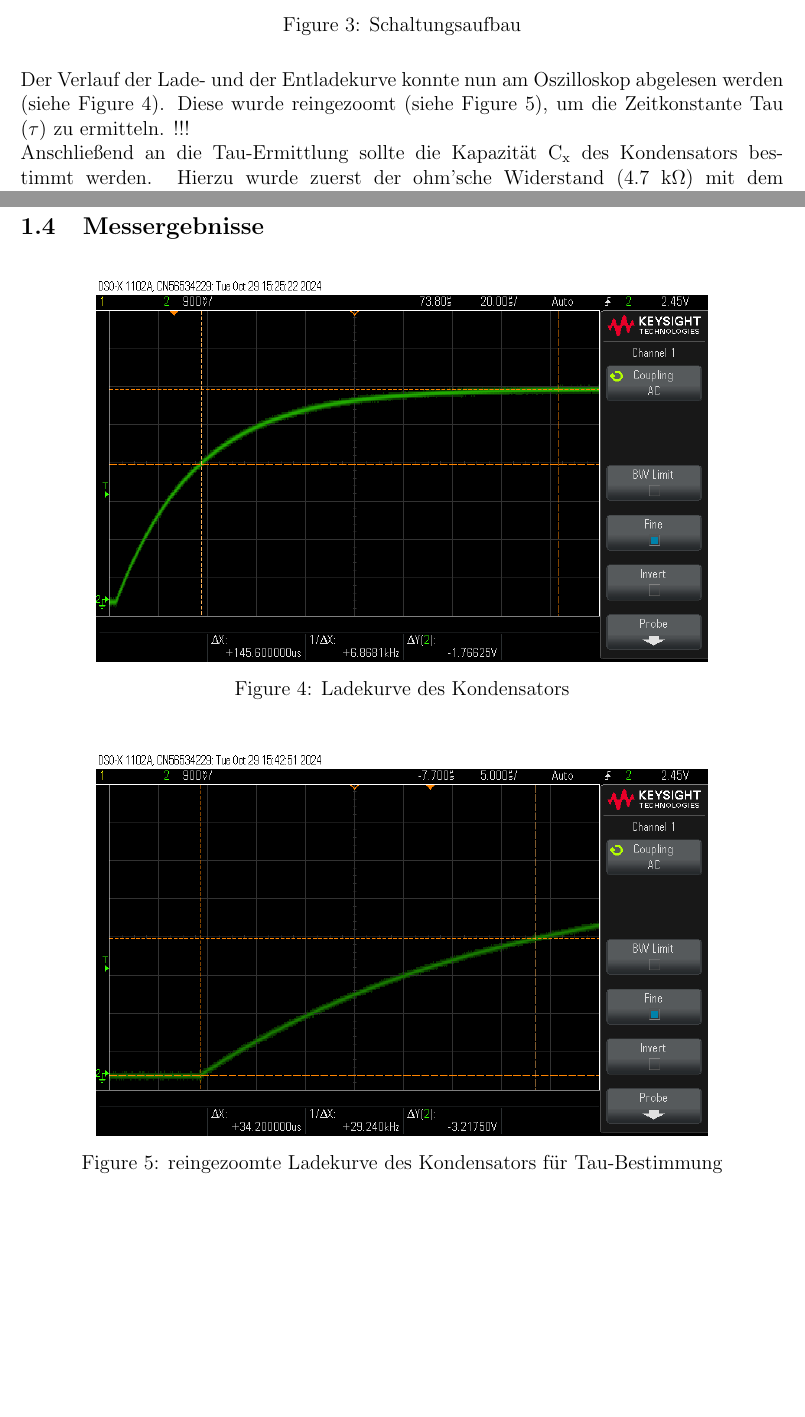
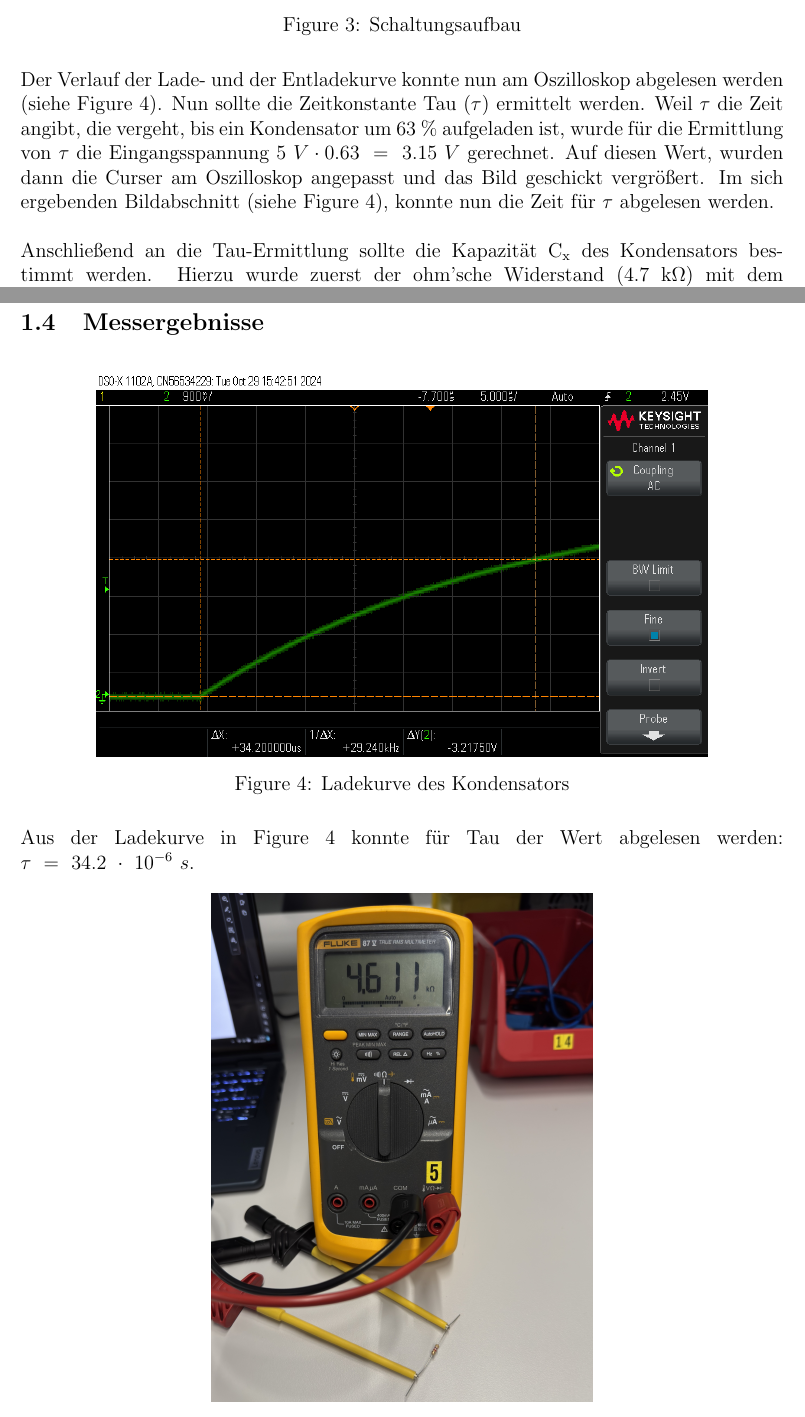
Before and after one commit to SandroFahrion/Laborbericht_Messdatenerfassung, a LaTeX document (Labor 2/2. Laborbericht_Messdatenerfassung.tex): two parts of pages 6 and 7 of 26 before the commit and two parts of pages 6 and 7 of 24 after it, joined at a grey line, cut so that both start at the same text, the shorter picture padded with empty space. Compiled offline with pdfLaTeX.

Commit message:
current status

```diff
--- a/Labor 2/2. Laborbericht_Messdatenerfassung.tex
+++ b/Labor 2/2. Laborbericht_Messdatenerfassung.tex
@@ -108,6 +108,6 @@ Zu Beginn wurde die Formel der Ladekurve \( u\textsubscript{c} = U (1 -e ^{-\fra
 \caption{Schaltungsaufbau}
 \end{figure}
 
-\noindent Der Verlauf der Lade- und der Entladekurve konnte nun am Oszilloskop abgelesen werden (siehe Figure 4). Diese wurde reingezoomt (siehe Figure 5), um die Zeitkonstante Tau ($\tau$) zu ermitteln. !!! \\
-Anschließend an die Tau-Ermittlung sollte die Kapazität C\textsubscript{x} des Kondensators bestimmt werden. Hierzu wurde zuerst der ohm'sche Widerstand (4.7 k$\Omega$) mit dem Digital-Multimeter (DMM) nachgemessen. Der Widerstand wurde mit den Sicherheits-Klemmprüfspitzen, wie in Figure 6 gezeigt, gemessen. Mit diesem Widerstand, dem Innenwiderstand des Funktionsgenerators und der ermittelten Zeitkonstante konnte nun die Kapazität des Kondensators mit der Formel $\tau = R \cdot C$ ausgerechnet werden.
+\noindent Der Verlauf der Lade- und der Entladekurve konnte nun am Oszilloskop abgelesen werden (siehe Figure 4). Nun sollte die Zeitkonstante Tau ($\tau$) ermittelt werden. Weil $\tau$ die Zeit angibt, die vergeht, bis ein Kondensator um 63~\% aufgeladen ist, wurde für die Ermittlung von $\tau$ die Eingangsspannung \(5~V \cdot 0.63~=~3.15~V\) gerechnet. Auf diesen Wert, wurden dann die Curser am Oszilloskop angepasst und das Bild geschickt vergrößert. Im sich ergebenden Bildabschnitt (siehe Figure 4), konnte nun die Zeit für $\tau$ abgelesen werden.\\\\
+Anschließend an die Tau-Ermittlung sollte die Kapazität C\textsubscript{x} des Kondensators bestimmt werden. Hierzu wurde zuerst der ohm'sche Widerstand (4.7 k$\Omega$) mit dem Digital-Multimeter (DMM) nachgemessen. Der Widerstand wurde mit den Sicherheits-Klemmprüfspitzen, wie in Figure 5 gezeigt, gemessen. Mit diesem Widerstand, dem Innenwiderstand des Funktionsgenerators und der ermittelten Zeitkonstante konnte nun die Kapazität des Kondensators mit der Formel $\tau = R \cdot C$ ausgerechnet werden.
 
@@ -121,15 +119,10 @@ C\textsubscript{x} ~=~ \frac{\tau}{R} ~=~ \frac{34.2 \cdot 10^{-6}s}{4611~\Omega
 
 \begin{figure}[H]
     \centering
-    \includegraphics[width=0.8\textwidth]{../Quellen/Labor2/scope_0.png}
+    \includegraphics[width=0.8\textwidth]{../Quellen/Labor2/scope_1.png}
 \caption{Ladekurve des Kondensators}
 \end{figure}
-
-\begin{figure}[H]
-    \centering
-    \includegraphics[width=0.8\textwidth]{../Quellen/Labor2/scope_1.png}
-\caption{reingezoomte Ladekurve des Kondensators für Tau-Bestimmung}
-\end{figure}
+Aus der Ladekurve in Figure 4 konnte für Tau der Wert abgelesen werden: \(\tau~=~34.2~\cdot~10^{-6}~s\).
 
 \begin{figure}[H]
     \centering
```
Also changed, not shown: Labor 2/2. Laborbericht_Messdatenerfassung.tex (12 more changed lines).
